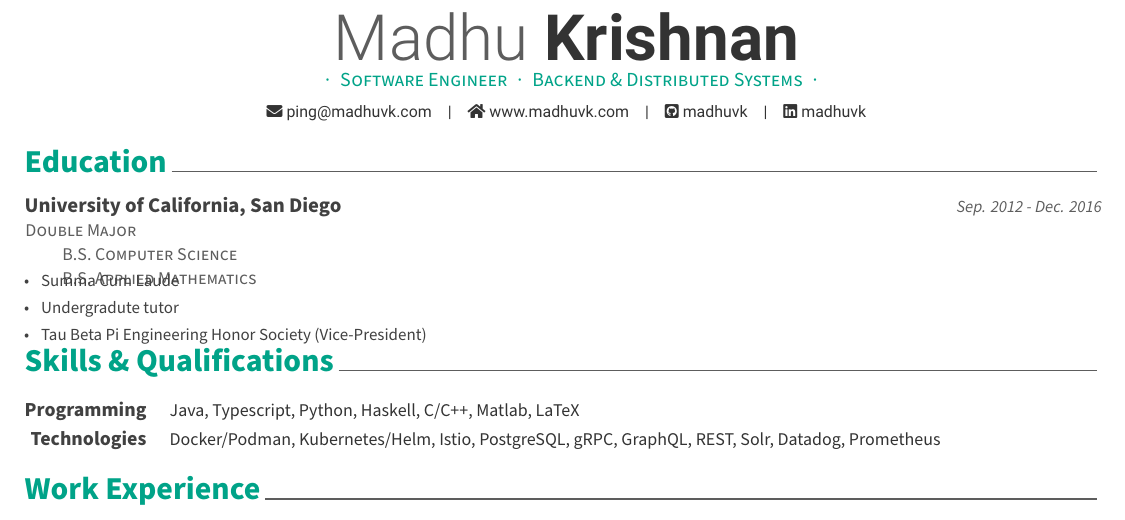
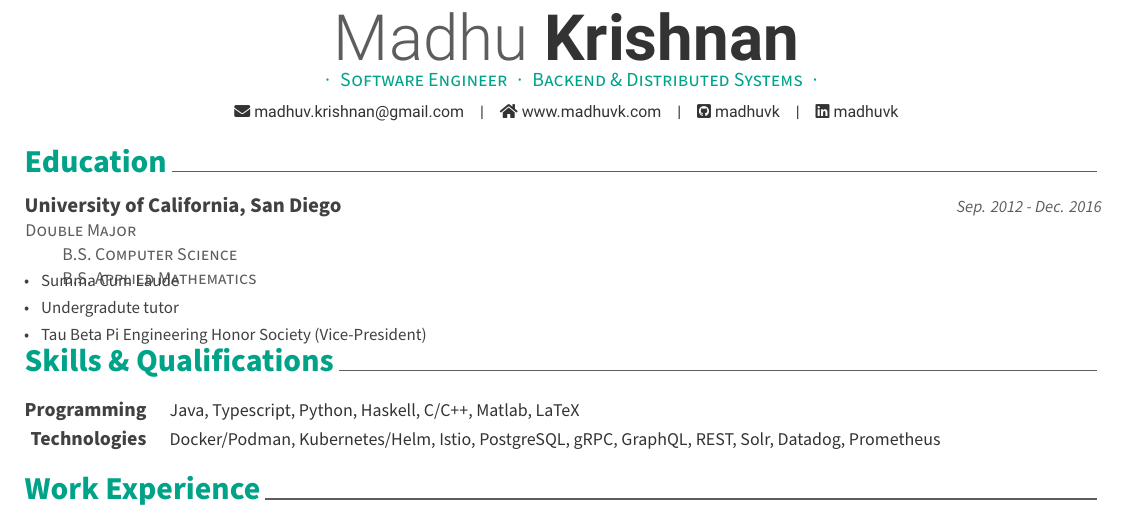
Before and after one commit to MadhuVK/resume, a LaTeX CV (resume.tex): part of the page, cut so that both start at the same text. Compiled offline with XeLaTeX.

Commit message:
Makefile + cleanup

```diff
--- a/resume.tex
+++ b/resume.tex
@@ -1,10 +1,10 @@
-%!TEX TS-program = xelatex
+%!TEX TS-program = luatex
 %!TEX encoding = UTF-8 Unicode
 %-------------------------------------------------------------------------------
 % CONFIGURATIONS
 %-------------------------------------------------------------------------------
 % A4 paper size by default, use 'letterpaper' for US letter
-\documentclass[12pt, a4paper]{awesome-cv}
+\documentclass[12pt, a4paper]{styles/awesome-cv}
 
 \geometry{left=1cm, top=1cm, right=1cm, bottom=1cm, footskip=.5cm}
 \fontdir[fonts/]
@@ -15,27 +15,26 @@
 \setbool{acvSectionColorHighlight}{true}
 
 
-% Available options: circle|rectangle,edge/noedge,left/right
-% \photo[rectangle,edge,right]{./examples/profile}
+% Available options:
 \name{Madhu}{Krishnan}
 \position{{\enskip\cdotp\enskip}Software Engineer{\enskip\cdotp\enskip}Backend \& Distributed Systems{\enskip\cdotp\enskip}}
 %\address{Los Angeles, CA}
 
 \homepage{www.madhuvk.com}
-\email{ping@madhuvk.com}
+\email{madhuv.krishnan@gmail.com}
 \linkedin{madhuvk}
 \github{madhuvk}
 
 %-------------------------------------------------------------------------------
 \begin{document}
 
-\makecvheader[C] %(C: center, L: left, R: right)
+\makecvheader[C]
 
-%\input{resume/summary}
-\input{resume/education}
-\input{resume/skills}
-\input{resume/experience}
-\input{resume/research}
-\input{resume/projects}
+%\input{sections/summary}
+\input{sections/education}
+\input{sections/skills}
+\input{sections/experience}
+\input{sections/research}
+\input{sections/projects}
 
 \end{document}
```
Also changed, not shown: Makefile (added), resume.pdf (added), sections/education.tex (renamed from resume/education.tex), sections/experience.tex (renamed from resume/experience.tex), sections/projects.tex (renamed from resume/projects.tex), sections/research.tex (renamed from resume/research.tex), sections/skills.tex (renamed from resume/skills.tex), sections/summary.tex (renamed from resume/summary.tex), styles/awesome-cv.cls (renamed from awesome-cv.cls).
